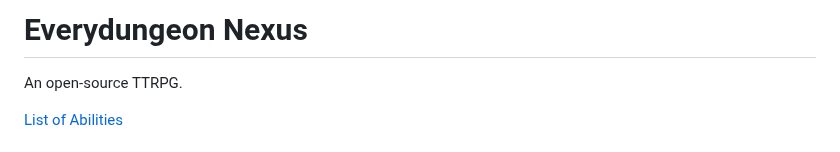
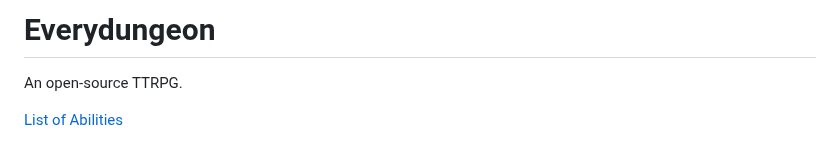
Before and after one commit to dahn9000/everydungeon, a Markdown page: README.md, the part around the change. GitHub-like rendering.

Commit message:
Rename project from 'Everydungeon Nexus' to 'Everydungeon'

```diff
--- a/README.md
+++ b/README.md
@@ -1,4 +1,4 @@
-# Everydungeon Nexus
+# Everydungeon
 An open-source TTRPG.
 
 [List of Abilities](https://everydungeon.notion.site/e8f65c60994e452f801ae4dce863ca47?v=326292c77fb044eaa3b12770eb7d2f4c)
```
